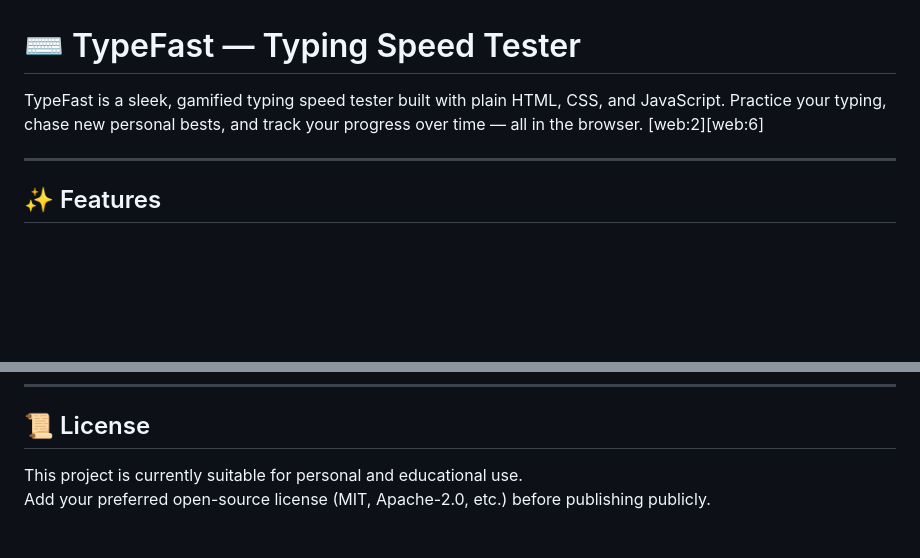
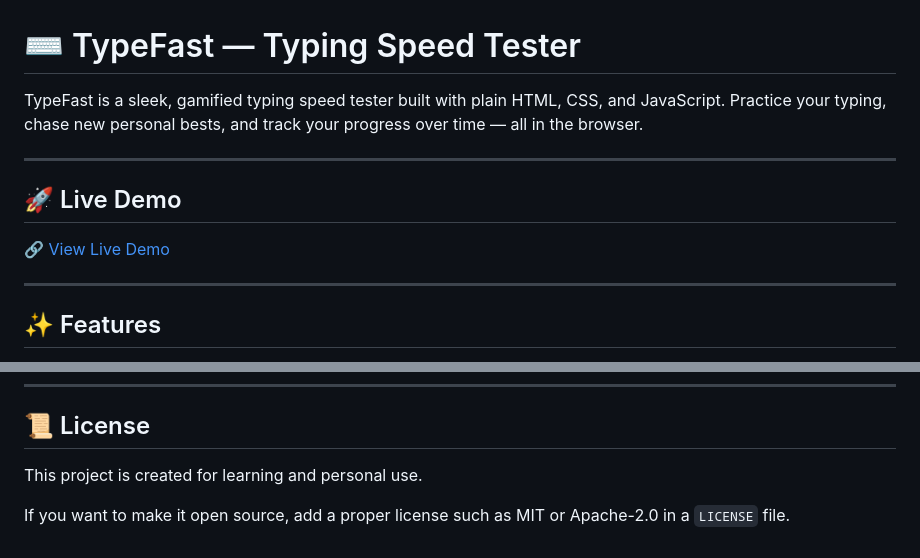
Before and after one commit to sameer-sde/typing-speed-tester, a Markdown page: README.md, 2 parts joined by grey strips. Rendered like a GitHub page; blank space fills up the shorter version.

Commit message:
Enhance README with live demo and license details
Added a live demo link and clarified license information.

```diff
--- a/README.md
+++ b/README.md
@@ -1,6 +1,12 @@
 # ⌨️ TypeFast — Typing Speed Tester
 
-TypeFast is a sleek, gamified typing speed tester built with plain HTML, CSS, and JavaScript. Practice your typing, chase new personal bests, and track your progress over time — all in the browser. [web:2][web:6]
+TypeFast is a sleek, gamified typing speed tester built with plain HTML, CSS, and JavaScript. Practice your typing, chase new personal bests, and track your progress over time — all in the browser.
+
+---
+
+## 🚀 Live Demo
+
+🔗 [View Live Demo](https://sameer-sde.github.io/typing-speed-tester/)
 
 ---
 
@@ -192,5 +198,6 @@ Tested or expected to work in modern browsers:
 
 ## 📜 License
 
-This project is currently suitable for personal and educational use.
-Add your preferred open-source license (MIT, Apache-2.0, etc.) before publishing publicly.
+This project is created for learning and personal use.
+
+If you want to make it open source, add a proper license such as MIT or Apache-2.0 in a `LICENSE` file.
```
